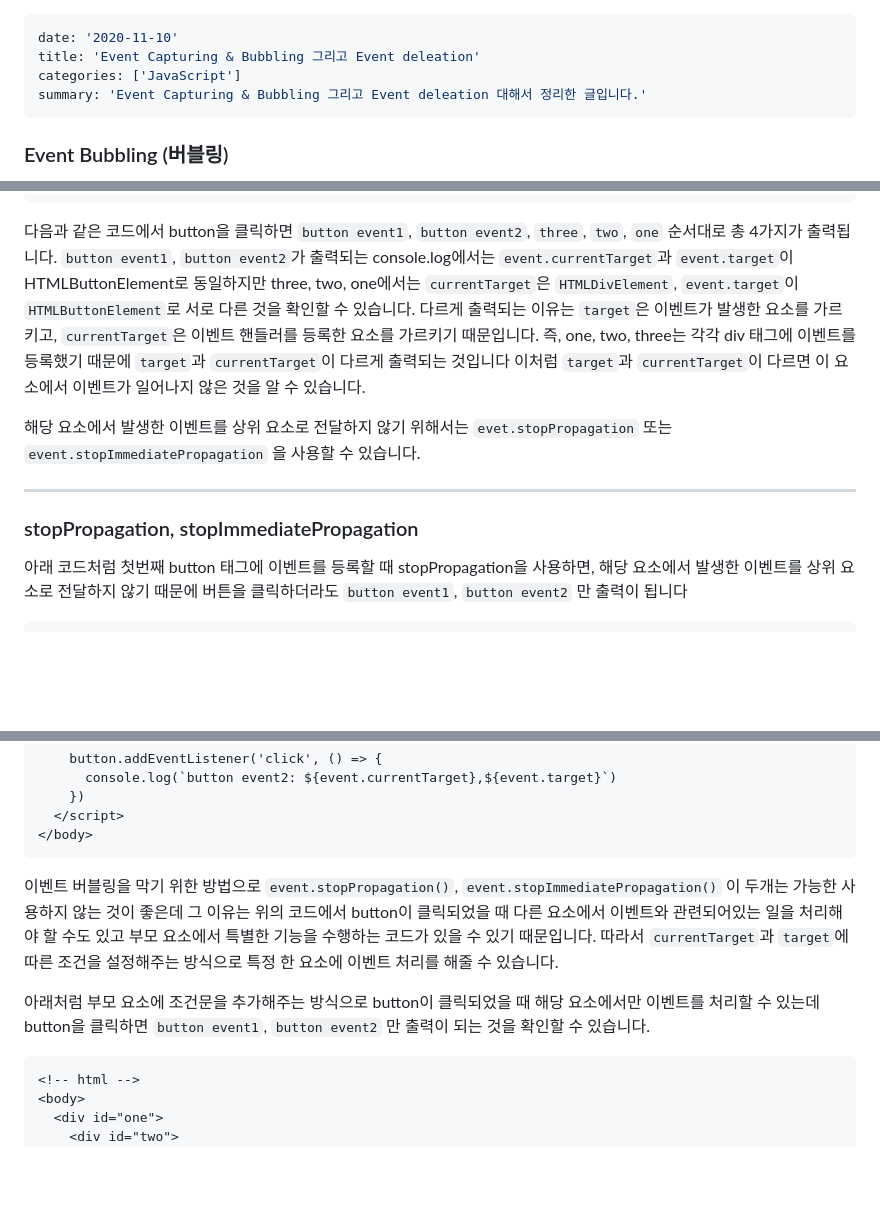
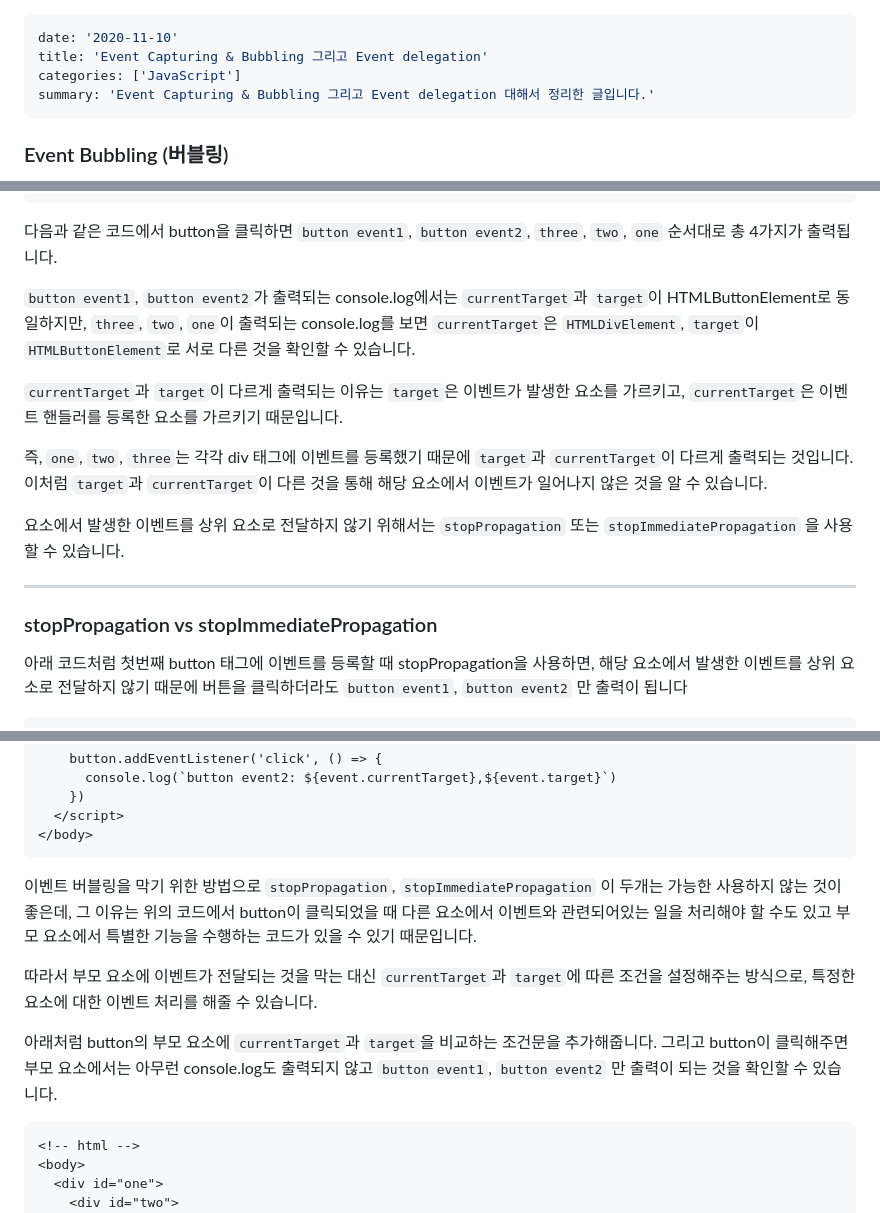
Before and after one commit to dkmqflx/gatsby-blog, a Markdown page: contents/js-event-capturing-bubbling-delegation.md, 3 parts joined by grey strips. Rendered like a GitHub page; blank space fills up the shorter version.

Commit message:
post: update Event Capturing & Bubbling 그리고 Event delegation

````diff
--- a/contents/js-event-capturing-bubbling-delegation.md
+++ b/contents/js-event-capturing-bubbling-delegation.md
@@ -1,8 +1,8 @@
 ---
 date: '2020-11-10'
-title: 'Event Capturing & Bubbling 그리고 Event deleation'
+title: 'Event Capturing & Bubbling 그리고 Event delegation'
 categories: ['JavaScript']
-summary: 'Event Capturing & Bubbling 그리고 Event deleation 대해서 정리한 글입니다.'
+summary: 'Event Capturing & Bubbling 그리고 Event delegation 대해서 정리한 글입니다.'
 ---
 
 ### Event Bubbling (버블링)
@@ -156,16 +156,18 @@ summary: 'Event Capturing & Bubbling 그리고 Event deleation 대해서 정리
 ```
 
 다음과 같은 코드에서 button을 클릭하면 `button event1`, `button event2`, `three`, `two`, `one` 순서대로 총 4가지가 출력됩니다.
-`button event1`, `button event2`가 출력되는 console.log에서는 `event.currentTarget`과 `event.target`이 HTMLButtonElement로 동일하지만 three, two, one에서는 `currentTarget`은 `HTMLDivElement`, `event.target`이 `HTMLButtonElement`로 서로 다른 것을 확인할 수 있습니다.
-다르게 출력되는 이유는 `target`은 이벤트가 발생한 요소를 가르키고, `currentTarget`은 이벤트 핸들러를 등록한 요소를 가르키기 때문입니다.
-즉, one, two, three는 각각 div 태그에 이벤트를 등록했기 때문에 `target`과 `currentTarget`이 다르게 출력되는 것입니다
-이처럼 `target`과 `currentTarget`이 다르면 이 요소에서 이벤트가 일어나지 않은 것을 알 수 있습니다.
 
-해당 요소에서 발생한 이벤트를 상위 요소로 전달하지 않기 위해서는 `evet.stopPropagation` 또는 `event.stopImmediatePropagation` 을 사용할 수 있습니다.
+`button event1`, `button event2`가 출력되는 console.log에서는 `currentTarget`과 `target`이 HTMLButtonElement로 동일하지만, `three`, `two`, `one`이 출력되는 console.log를 보면 `currentTarget`은 `HTMLDivElement`, `target`이 `HTMLButtonElement`로 서로 다른 것을 확인할 수 있습니다.
+
+`currentTarget`과 `target`이 다르게 출력되는 이유는 `target`은 이벤트가 발생한 요소를 가르키고, `currentTarget`은 이벤트 핸들러를 등록한 요소를 가르키기 때문입니다.
+
+즉, `one`, `two`, `three`는 각각 div 태그에 이벤트를 등록했기 때문에 `target`과 `currentTarget`이 다르게 출력되는 것입니다. 이처럼 `target`과 `currentTarget`이 다른 것을 통해 해당 요소에서 이벤트가 일어나지 않은 것을 알 수 있습니다.
+
+요소에서 발생한 이벤트를 상위 요소로 전달하지 않기 위해서는 `stopPropagation` 또는 `stopImmediatePropagation` 을 사용할 수 있습니다.
 
 ---
 
-### stopPropagation, stopImmediatePropagation
+### stopPropagation vs stopImmediatePropagation
 
 아래 코드처럼 첫번째 button 태그에 이벤트를 등록할 때 stopPropagation을 사용하면, 해당 요소에서 발생한 이벤트를 상위 요소로 전달하지 않기 때문에 버튼을 클릭하더라도 `button event1`, `button event2` 만 출력이 됩니다
 
@@ -251,10 +253,11 @@ summary: 'Event Capturing & Bubbling 그리고 Event deleation 대해서 정리
 </body>
 ```
 
-이벤트 버블링을 막기 위한 방법으로 `event.stopPropagation()`, `event.stopImmediatePropagation()` 이 두개는 가능한 사용하지 않는 것이 좋은데 그 이유는 위의 코드에서 button이 클릭되었을 때 다른 요소에서 이벤트와 관련되어있는 일을 처리해야 할 수도 있고 부모 요소에서 특별한 기능을 수행하는 코드가 있을 수 있기 때문입니다.
-따라서 `currentTarget`과 `target`에 따른 조건을 설정해주는 방식으로 특정 한 요소에 이벤트 처리를 해줄 수 있습니다.
+이벤트 버블링을 막기 위한 방법으로 `stopPropagation`, `stopImmediatePropagation` 이 두개는 가능한 사용하지 않는 것이 좋은데, 그 이유는 위의 코드에서 button이 클릭되었을 때 다른 요소에서 이벤트와 관련되어있는 일을 처리해야 할 수도 있고 부모 요소에서 특별한 기능을 수행하는 코드가 있을 수 있기 때문입니다.
 
-아래처럼 부모 요소에 조건문을 추가해주는 방식으로 button이 클릭되었을 때 해당 요소에서만 이벤트를 처리할 수 있는데 button을 클릭하면 `button event1`, `button event2` 만 출력이 되는 것을 확인할 수 있습니다.
+따라서 부모 요소에 이벤트가 전달되는 것을 막는 대신 `currentTarget`과 `target`에 따른 조건을 설정해주는 방식으로, 특정한 요소에 대한 이벤트 처리를 해줄 수 있습니다.
+
+아래처럼 button의 부모 요소에 `currentTarget`과 `target`을 비교하는 조건문을 추가해줍니다. 그리고 button이 클릭해주면 부모 요소에서는 아무런 console.log도 출력되지 않고 `button event1`, `button event2` 만 출력이 되는 것을 확인할 수 있습니다.
 
 ```html
 <!-- html -->
````
Also changed, not shown: other parts of contents/js-event-capturing-bubbling-delegation.md (+4 -3 lines).
